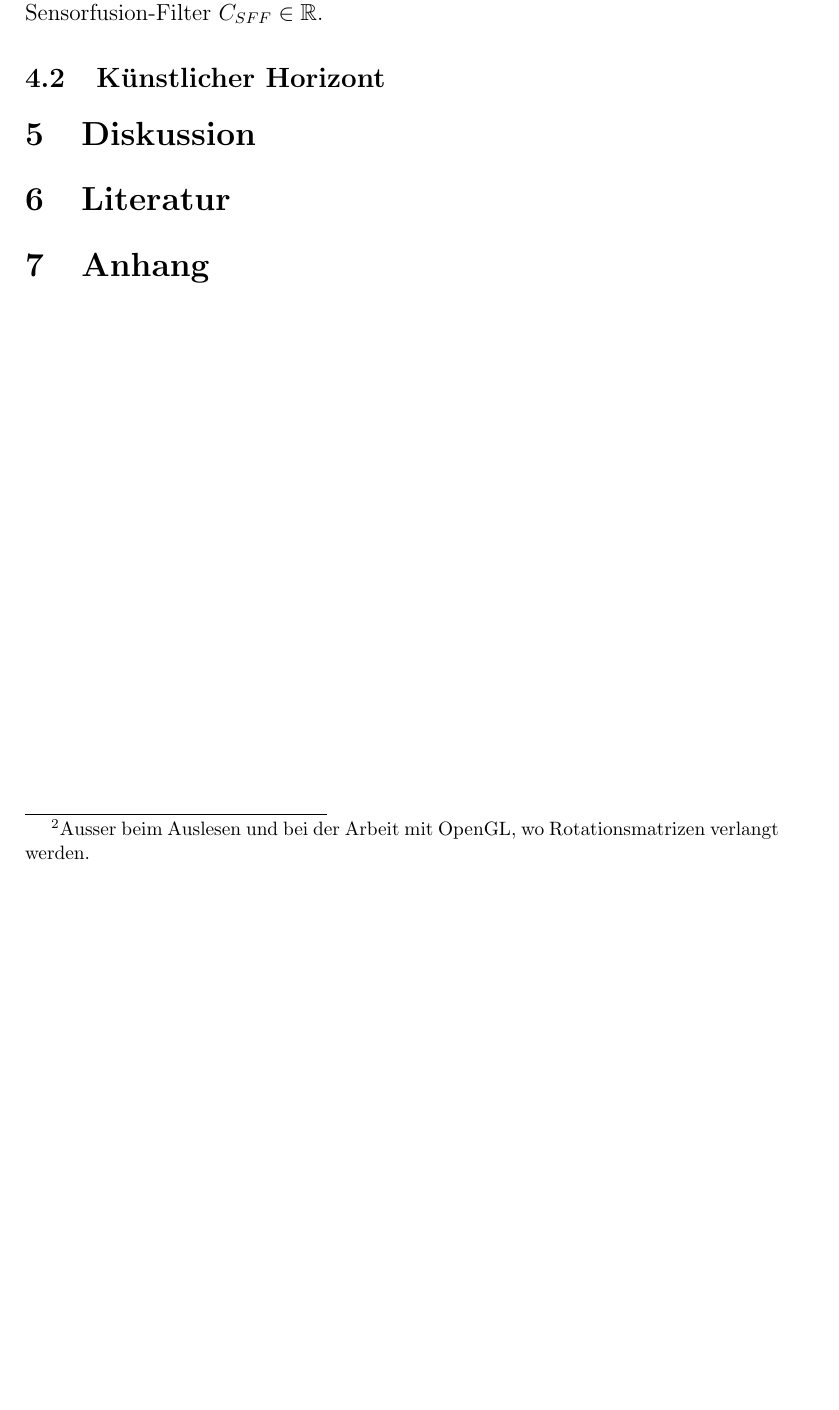
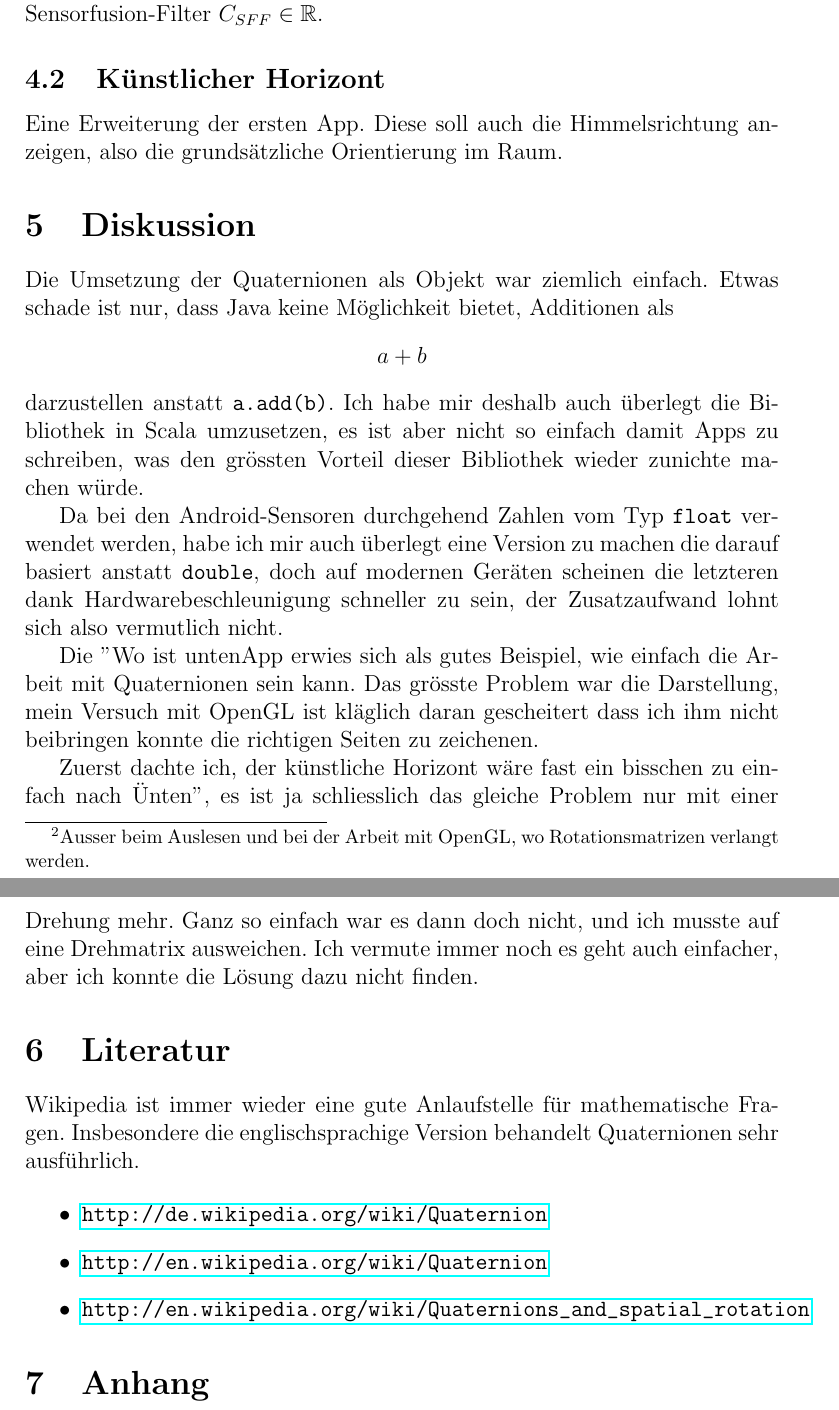
Before and after one commit to Dissem/MathLib, a LaTeX document (docs/Quaternionen.tex): part of page 5 of 5 before the commit and two parts of pages 5 and 6 of 6 after it, the two joined at a grey line, cut so that both start at the same text, the shorter picture padded with empty space. Compiled offline with pdfLaTeX.

Commit message:
Updated documentation

```diff
--- a/docs/Quaternionen.tex
+++ b/docs/Quaternionen.tex
@@ -3,6 +3,7 @@
 \usepackage{amsfonts}
 \usepackage[ngerman]{babel}
 \usepackage[utf8]{inputenc}
+\usepackage{hyperref}
 
 \title{Quaternionen mit Java}
 \author{Christian Basler}
@@ -104,10 +105,29 @@
 
   \subsection{Künstlicher Horizont}
 
+  Eine Erweiterung der ersten App. Diese soll auch die Himmelsrichtung anzeigen, also die grundsätzliche Orientierung im Raum.
+
+
   \section{Diskussion}
 
+  Die Umsetzung der Quaternionen als Objekt war ziemlich einfach. Etwas schade ist nur, dass Java keine Möglichkeit bietet, Additionen als $$a + b$$ darzustellen anstatt \texttt{a.add(b)}. Ich habe mir deshalb auch überlegt die Bibliothek in Scala umzusetzen, es ist aber nicht so einfach damit Apps zu schreiben, was den grössten Vorteil dieser Bibliothek wieder zunichte machen würde.
+
+  Da bei den Android-Sensoren durchgehend Zahlen vom Typ \texttt{float} verwendet werden, habe ich mir auch überlegt eine Version zu machen die darauf basiert anstatt \texttt{double}, doch auf modernen Geräten scheinen die letzteren dank Hardwarebeschleunigung schneller zu sein, der Zusatzaufwand lohnt sich also vermutlich nicht.
+
+  Die "Wo ist unten"-App erwies sich als gutes Beispiel, wie einfach die Arbeit mit Quaternionen sein kann. Das grösste Problem war die Darstellung, mein Versuch mit OpenGL ist kläglich daran gescheitert dass ich ihm nicht beibringen konnte die richtigen Seiten zu zeichenen.
+
+  Zuerst dachte ich, der künstliche Horizont wäre fast ein bisschen zu einfach nach "Unten", es ist ja schliesslich das gleiche Problem nur mit einer Drehung mehr. Ganz so einfach war es dann doch nicht, und ich musste auf eine Drehmatrix ausweichen. Ich vermute immer noch es geht auch einfacher, aber ich konnte die Lösung dazu nicht finden.
+
+
   \section{Literatur}
-  %\printbibliography
+
+  Wikipedia ist immer wieder eine gute Anlaufstelle für mathematische Fragen. Insbesondere die englischsprachige Version behandelt Quaternionen sehr ausführlich.
+
+  \begin{itemize}
+    \item \url{http://de.wikipedia.org/wiki/Quaternion}
+    \item \url{http://en.wikipedia.org/wiki/Quaternion}
+    \item \url{http://en.wikipedia.org/wiki/Quaternions_and_spatial_rotation}
+  \end{itemize}
 
   \section{Anhang}
 
```
Also changed, not shown: docs/Quaternionen.pdf.
